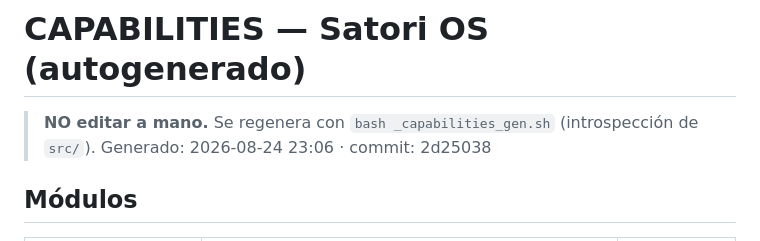
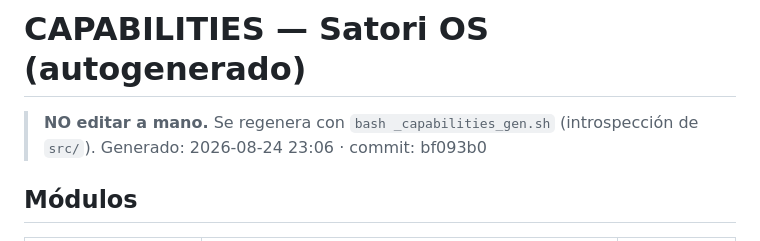
Before and after one commit to lucianolp22/satori-os, a Markdown page: CAPABILITIES.md, the part around the change. Drawn GitHub-style.

```diff
--- a/CAPABILITIES.md
+++ b/CAPABILITIES.md
@@ -1,7 +1,7 @@
 # CAPABILITIES — Satori OS  (autogenerado)
 
 > **NO editar a mano.** Se regenera con `bash _capabilities_gen.sh` (introspección de `src/`).
-> Generado: 2026-08-24 23:06 · commit: 2d25038
+> Generado: 2026-08-24 23:06 · commit: bf093b0
 
 ## Módulos
 
```
